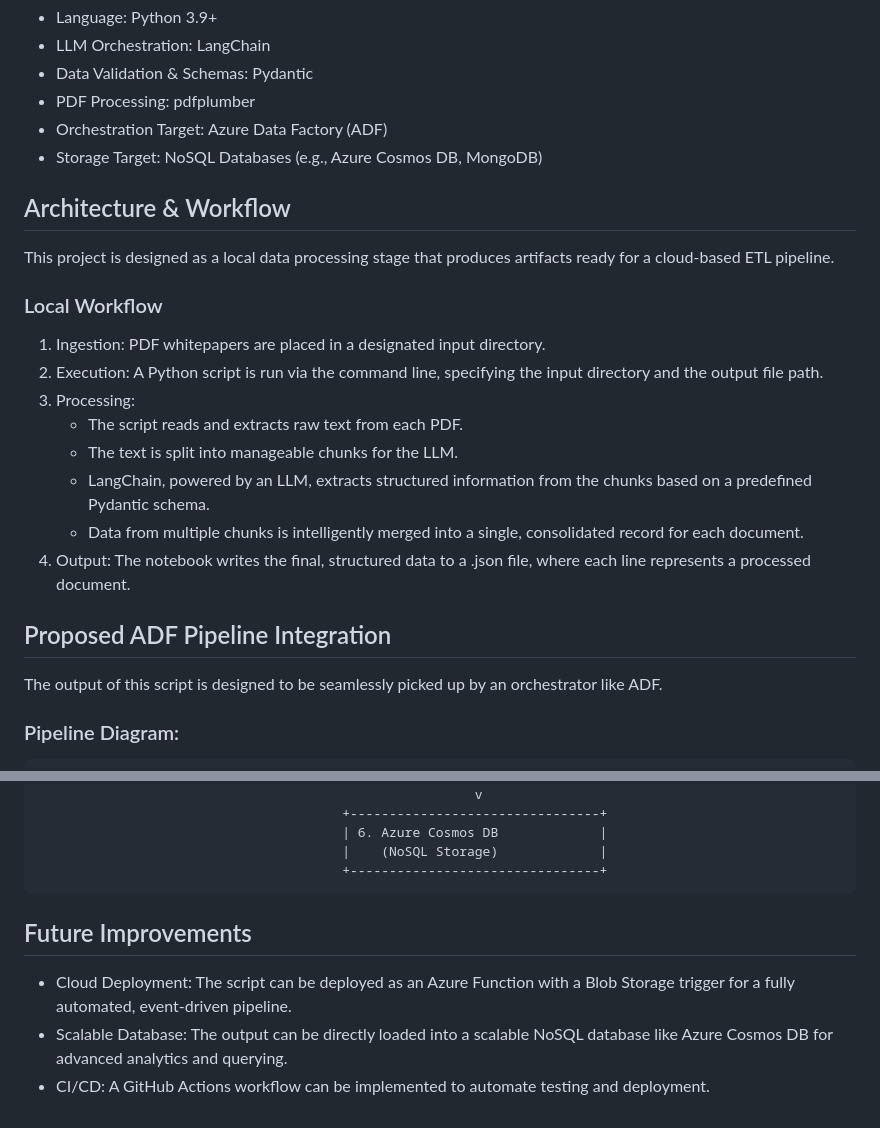
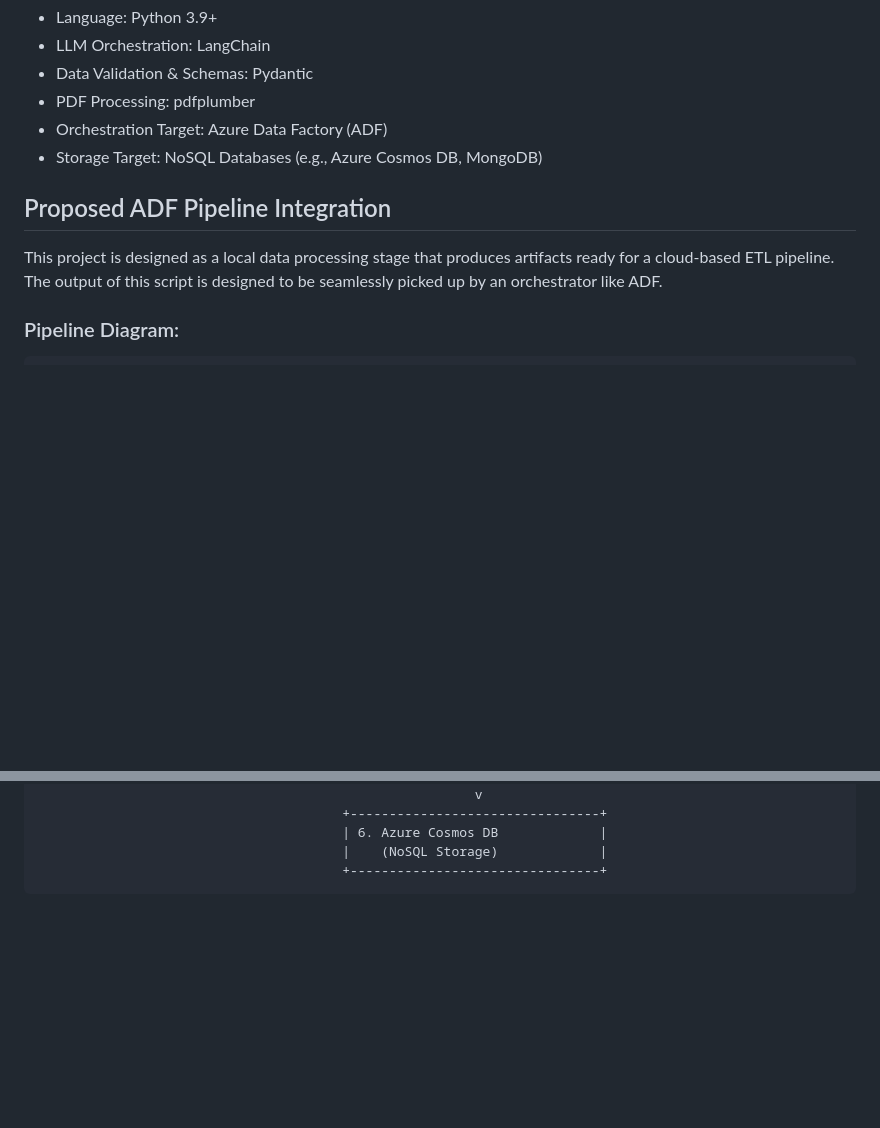
Before and after one commit to honcyeung/Extract-Crypto-White-Paper-Information-with-LLM, a Markdown page: README.md, 2 parts joined by grey strips. Rendered like a GitHub page; blank space fills up the shorter version.

Commit message:
md update

````diff
--- a/README.md
+++ b/README.md
@@ -20,23 +20,9 @@ The output is specifically formatted to be ready for ingestion by an automated E
 - Orchestration Target: Azure Data Factory (ADF)
 - Storage Target: NoSQL Databases (e.g., Azure Cosmos DB, MongoDB)
 
-## Architecture & Workflow
-
-This project is designed as a local data processing stage that produces artifacts ready for a cloud-based ETL pipeline.
-
-### Local Workflow
-1. Ingestion: PDF whitepapers are placed in a designated input directory.
-2. Execution: A Python script is run via the command line, specifying the input directory and the output file path.
-3. Processing:
-   - The script reads and extracts raw text from each PDF.
-   - The text is split into manageable chunks for the LLM.
-   - LangChain, powered by an LLM, extracts structured information from the chunks based on a predefined Pydantic schema.
-   - Data from multiple chunks is intelligently merged into a single, consolidated record for each document.
-4. Output: The notebook writes the final, structured data to a .json file, where each line represents a processed document.
-
 ## Proposed ADF Pipeline Integration
 
-The output of this script is designed to be seamlessly picked up by an orchestrator like ADF.
+This project is designed as a local data processing stage that produces artifacts ready for a cloud-based ETL pipeline. The output of this script is designed to be seamlessly picked up by an orchestrator like ADF.
 
 ### Pipeline Diagram:
 ```text
@@ -64,9 +50,3 @@ The output of this script is designed to be seamlessly picked up by an orchestra
                                        |    (NoSQL Storage)             |
                                        +--------------------------------+
 ```
-
-## Future Improvements
-
-- Cloud Deployment: The script can be deployed as an Azure Function with a Blob Storage trigger for a fully automated, event-driven pipeline.
-- Scalable Database: The output can be directly loaded into a scalable NoSQL database like Azure Cosmos DB for advanced analytics and querying.
-- CI/CD: A GitHub Actions workflow can be implemented to automate testing and deployment.
````
